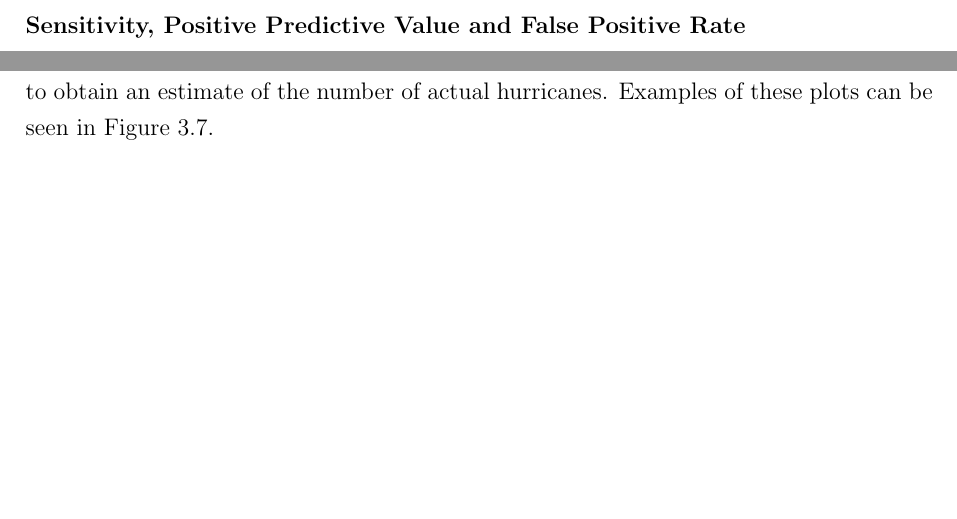
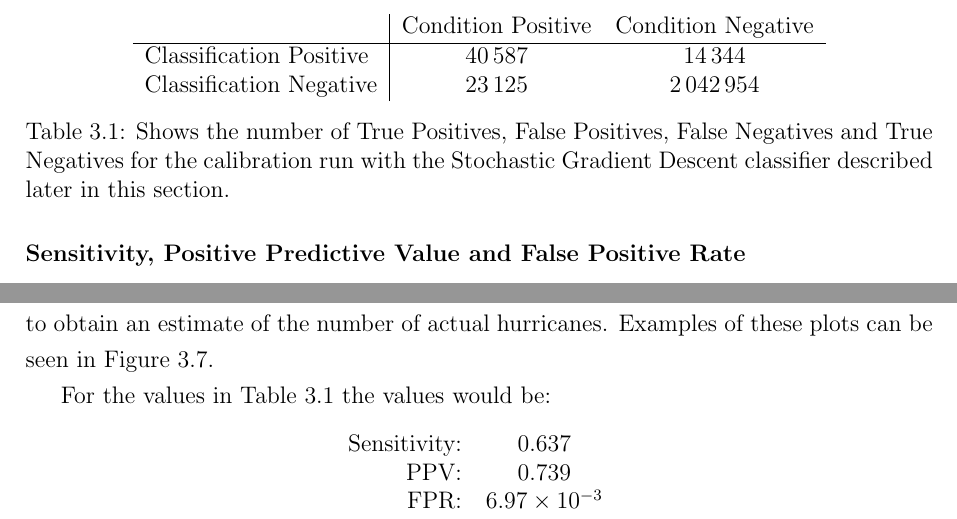
Before and after one commit to markmuetz/stormtracks_dissertation, a LaTeX thesis (dissertation.tex): two parts of page 25 of 37, joined at a grey line, cut at the place of the change, the shorter picture padded with empty space. Compiled offline with pdfLaTeX.

Commit message:
Add in a couple of tables for FPs/TPs etc, and success/error metrics.

```diff
--- a/dissertation.tex
+++ b/dissertation.tex
@@ -813,6 +813,19 @@ classifier for a subset of the data.
 \end{figure}
 
 % TODOTABLE: error matrix
+\begin{table}
+    \centering
+    \begin{tabular}{ l | c c }
+                                & Condition Positive & Condition Negative \\
+        \hline
+        Classification Positive & \SI{40587}{} & \SI{14344}{} \\
+        Classification Negative & \SI{23125}{} & \SI{2042954}{} \\
+    \end{tabular}
+    \caption{Shows the number of True Positives, False Positives, False Negatives and True Negatives
+        for the calibration run with the Stochastic Gradient Descent classifier described later in this
+        section. }
+    \label{tab:tf_np_table}
+\end{table}
 
 \newpage
 \subsubsection{Sensitivity, Positive Predictive Value and False Positive Rate}
@@ -843,6 +856,18 @@ that the FPR will typically be very low, and less information can be gleaned fro
 metric. Also, as will be explained in the next section, the Sensitivity and the PPV can be used to
 obtain an estimate of the number of actual hurricanes. Examples of these plots can be seen in
 Figure \ref{fig:ppv_and_fpr_vs_sens}.
+
+For the values in Table \ref{tab:tf_np_table} the values would be:
+
+\begin{table}[hb!]
+    \centering
+    \begin{tabular}{ r c }
+        Sensitivity: & \SI{0.637}{} \\
+        PPV: & \SI{0.739}{} \\
+        FPR: & \SI{6.97e-3}{} \\
+    \end{tabular}
+    \label{tab:success_metric_table}
+\end{table}
 
 \subsubsection{Estimate of the Number of Actual Hurricanes}
 
```
Also changed, not shown: dissertation.tex (2 more changed lines).
